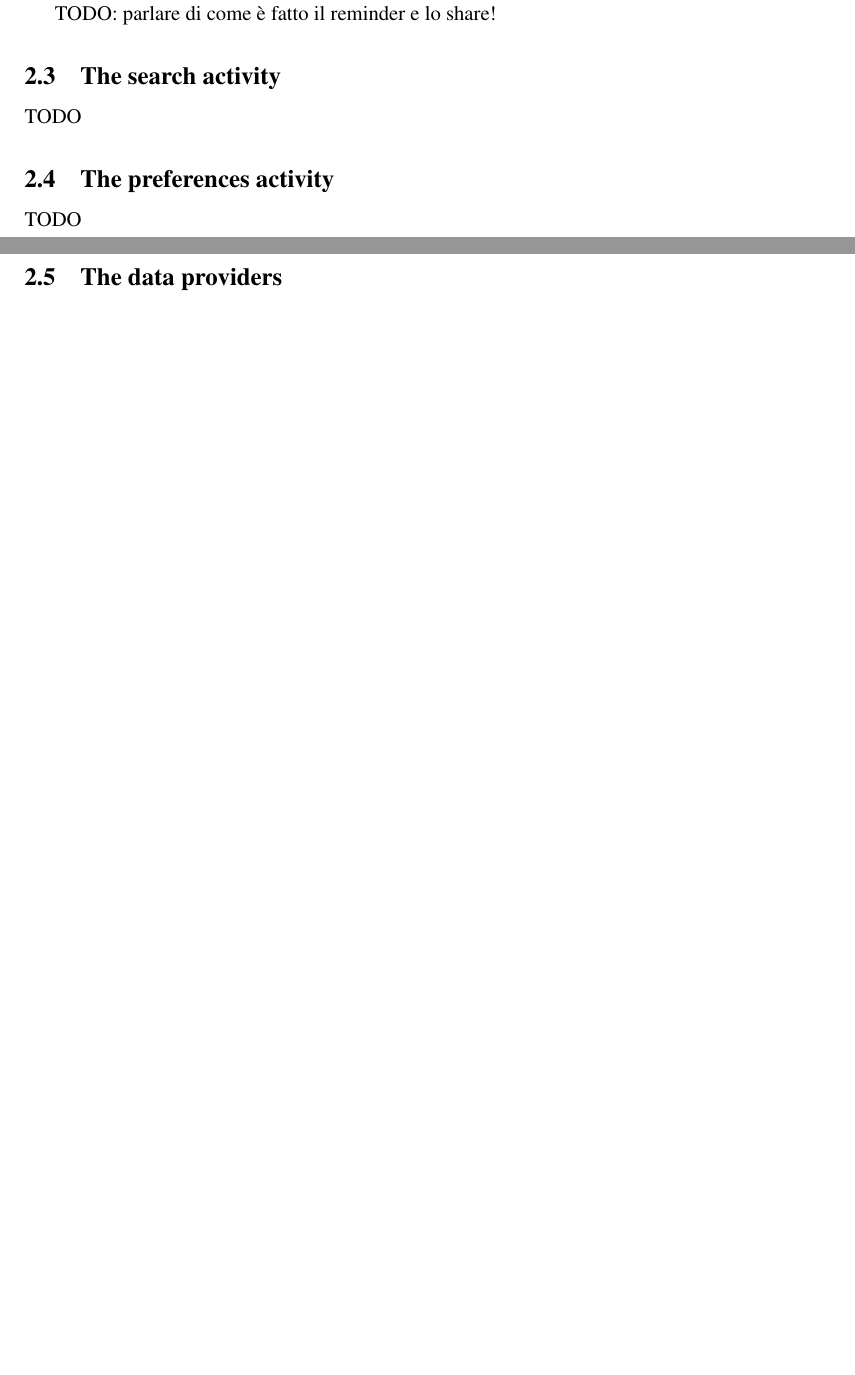
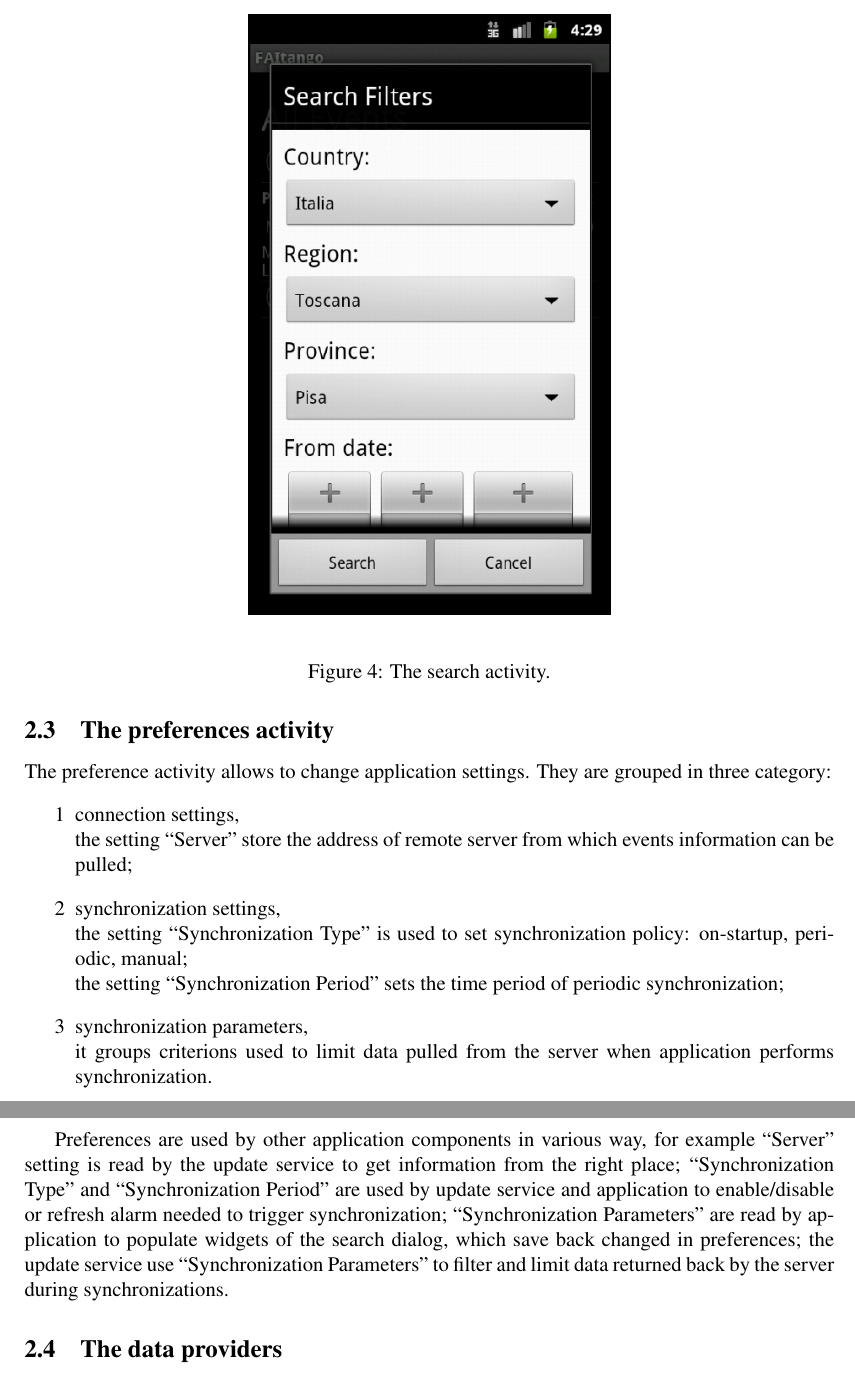
Before and after one commit to stefanofontanelli/faitango, a LaTeX document (report/report.tex): two parts of pages 6 and 7 of 9 before the commit and two parts of pages 7 and 8 of 11 after it, joined at a grey line, cut at the place of the change, the shorter picture padded with empty space. Compiled offline with pdfLaTeX.

Commit message:
Complete "Preference activity" section.

```diff
--- a/report/report.tex
+++ b/report/report.tex
@@ -41,15 +41,15 @@
 \renewcommand{\labelenumii}{\arabic{enumi}.\arabic{enumii}}
 \renewcommand{\labelenumiii}{\arabic{enumi}.\arabic{enumii}.\arabic{enumiii}}
 
-% ----------------------------------------- %
-% Body (Title, author, abstract, sections)  %
-% ----------------------------------------- %
+% --------------------------------------------------------------------------------	%
+% Body (Title, author, abstract, sections)  					%
+% -------------------------------------------------------------------------------- %
 %\graphicspath{{../figures/}}
 %\DeclareGraphicsExtensions{.jpg}
 %\DeclareGraphicsExtensions{.eps}
 %\pagestyle{empty}
 \title{\app Android App}
-\author{Juri Lelli, Stefano Fontanelli, Christian Nastasi}
+\author{Juri Lelli, Christian Nastasi, Stefano Fontanelli}
 
 \begin{document}
 \maketitle
@@ -224,9 +238,14 @@ Users can access application functionalities through the menu of the event list
+\begin{figure}[h]
+\begin{center}
+\includegraphics[scale=0.50]{fig/search-activity.png}
+\end{center}
+\caption{The search activity.}
+\label{fig:searchdialog}
+\end{figure}
 
 \subsection{The event detail activity}
 
 The event detail activity shows \emph{detailed} information about a specific event, as is shown in Figure~\ref{fig:eventdetailup} and Figure~\ref{fig:eventdetaildown}: it includes a long description with the location of the event and contact information. The activity includes a map which shows where event take place. The user can set a remainder in the agenda or share the event on social networks using buttons below the map.
-
-TODO: parlare di come è fatto il reminder e lo share!
 
 \begin{figure}[h]
 \begin{center}
@@ -244,8 +263,17 @@ TODO: parlare di come è fatto il reminder e lo share!
 \label{fig:eventdetaildown}
 \end{figure}
 
-\subsection{The search activity}
-TODO
+\subsection{The preferences activity}
 
-\subsection{The preferences activity}
-TODO
+The preference activity allows to change application settings. They are grouped in three category:
+\begin{enumerate}
+	\item	connection settings,\\
+		the setting ``Server'' store the address of remote server from which events information can be pulled;
+	\item synchronization settings,\\
+		the setting ``Synchronization Type'' is used to set synchronization policy: on-startup, periodic, manual;\\
+		the setting ``Synchronization Period'' sets the time period of periodic synchronization;
+	\item synchronization parameters,\\
+		it groups criterions used to limit data pulled from the server when application performs synchronization.
+\end{enumerate}
+
+Preferences are used by other application components in various way, for example ``Server'' setting is read by the update service to get information from the right place; ``Synchronization Type'' and ``Synchronization Period'' are used by update service and application to enable/disable or refresh alarm needed to trigger synchronization; ``Synchronization Parameters'' are read by application to populate widgets of the search dialog, which save back changed in preferences; the update service use ``Synchronization Parameters'' to filter and limit data returned back by the server during synchronizations.
@@ -252,3 +286,5 @@ TODO
+\label{fig:preference}
+\end{figure}
 
 \subsection{The data providers}
 TODO
```
Also changed, not shown: report/fig/app_structure.png, report/fig/preference.png (added), report/fig/search-activity.png (added), report/report.tex (36 more changed lines), 1 other file.
